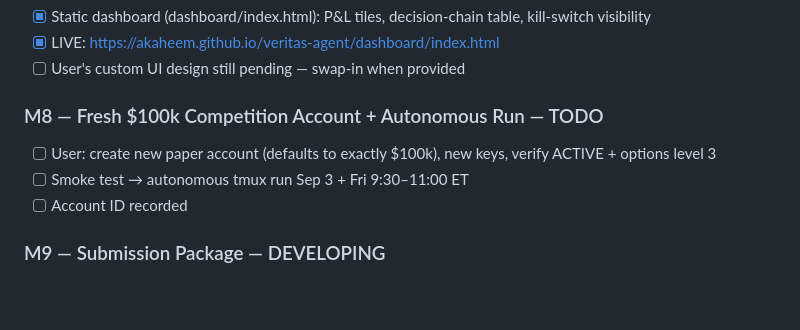
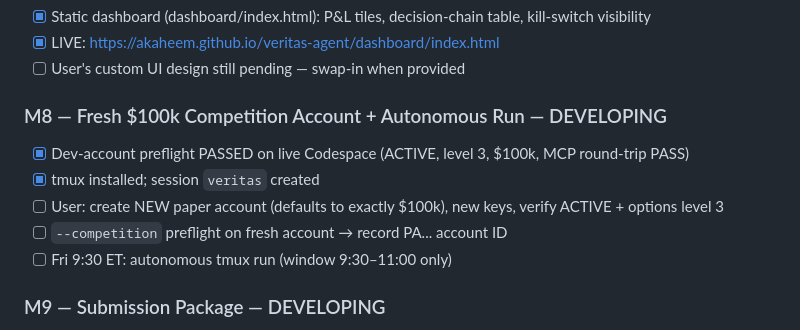
Before and after one commit to akaheem/veritas-agent, a Markdown page: PLAN.md, the part around the change. Drawn GitHub-style; blank space fills up the shorter version.

Commit message:
plan: M8 DEVELOPING — dev preflight passed live

```diff
--- a/PLAN.md
+++ b/PLAN.md
@@ -105,10 +105,12 @@ Adopted amendments — all committed (feat: Master Plan v2 amendments):
 - [x] LIVE: https://akaheem.github.io/veritas-agent/dashboard/index.html
 - [ ] User's custom UI design still pending — swap-in when provided
 
-### M8 — Fresh $100k Competition Account + Autonomous Run — TODO
-- [ ] User: create new paper account (defaults to exactly $100k), new keys, verify ACTIVE + options level 3
-- [ ] Smoke test → autonomous tmux run Sep 3 + Fri 9:30–11:00 ET
-- [ ] Account ID recorded
+### M8 — Fresh $100k Competition Account + Autonomous Run — DEVELOPING
+- [x] Dev-account preflight PASSED on live Codespace (ACTIVE, level 3, $100k, MCP round-trip PASS)
+- [x] tmux installed; session `veritas` created
+- [ ] User: create NEW paper account (defaults to exactly $100k), new keys, verify ACTIVE + options level 3
+- [ ] `--competition` preflight on fresh account → record PA... account ID
+- [ ] Fri 9:30 ET: autonomous tmux run (window 9:30–11:00 only)
 
 ### M9 — Submission Package — DEVELOPING
 - [x] One-pager (docs/ONE-PAGER.md) — DEVELOPED
```
